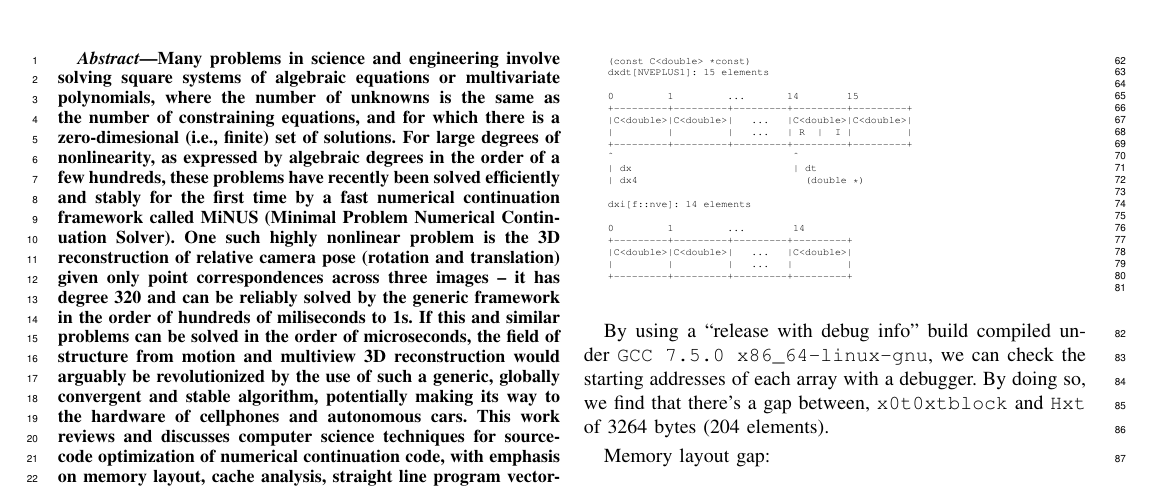
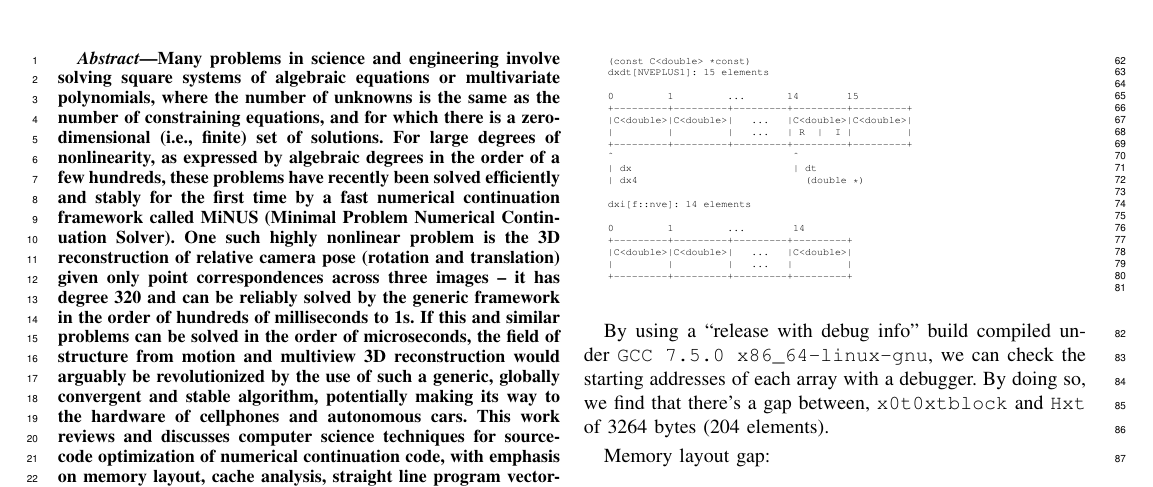
Before and after one commit to rfabbri/2021-SIBIGRAPI-WIP-speed, a LaTeX paper (main.tex): part of page 1 of 8, cut so that both start at the same text. Compiled offline with pdfLaTeX; a missing font is replaced by an installed copy or a similar font; a LaTeX package or settings file that is missing is left out.

Commit message:
Fix typos

```diff
--- a/main.tex
+++ b/main.tex
@@ -352,7 +352,7 @@ Fax: (888) 555--1212}}
 Many problems in science and engineering involve solving square systems of
 algebraic equations or multivariate polynomials, where the number of unknowns is
 the same as the number of constraining equations, and for which there is a
-zero-dimesional (i.e., finite) set of solutions. For large degrees of
+zero-dimensional (i.e., finite) set of solutions. For large degrees of
 nonlinearity, as expressed by algebraic degrees in the order of a few hundreds,
 these problems have recently been solved efficiently and stably for the first
 time by a fast numerical continuation framework called MiNUS
@@ -360,7 +360,7 @@ time by a fast numerical continuation framework called MiNUS
 problem is the 3D reconstruction of relative camera pose
 (rotation and translation) given only point correspondences across three
 images -- it has degree 320 and can be reliably solved by the generic framework
-in the order of hundreds of miliseconds to 1s. If this and similar problems can
+in the order of hundreds of milliseconds to 1s. If this and similar problems can
 be solved in the order of microseconds, the field of structure from motion and
 multiview 3D reconstruction would arguably be revolutionized by the use of such
 a generic, globally convergent and stable algorithm, potentially making its way to
```
